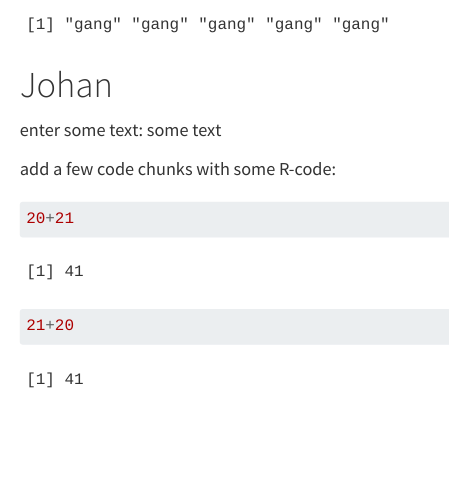
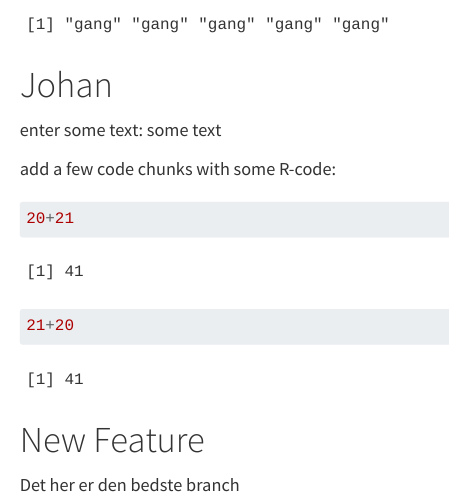
Before and after one commit to JeppeMikkelsenDenmark/group20, a Quarto document (group_document.qmd): the page in a window 1100 px wide, from 800 px down. Rendered offline with R 4.5, knitr and Pandoc in place of Quarto, with nearby package versions.

Commit message:
The True branch

````diff
--- a/group_document.qmd
+++ b/group_document.qmd
@@ -54,3 +52,7 @@ add a few code chunks with some R-code:
 ```{r}
 21+20
 ```
+
+# New Feature
+
+Det her er den bedste branch
````
Also changed, not shown: group_document.qmd (6 more changed lines).
